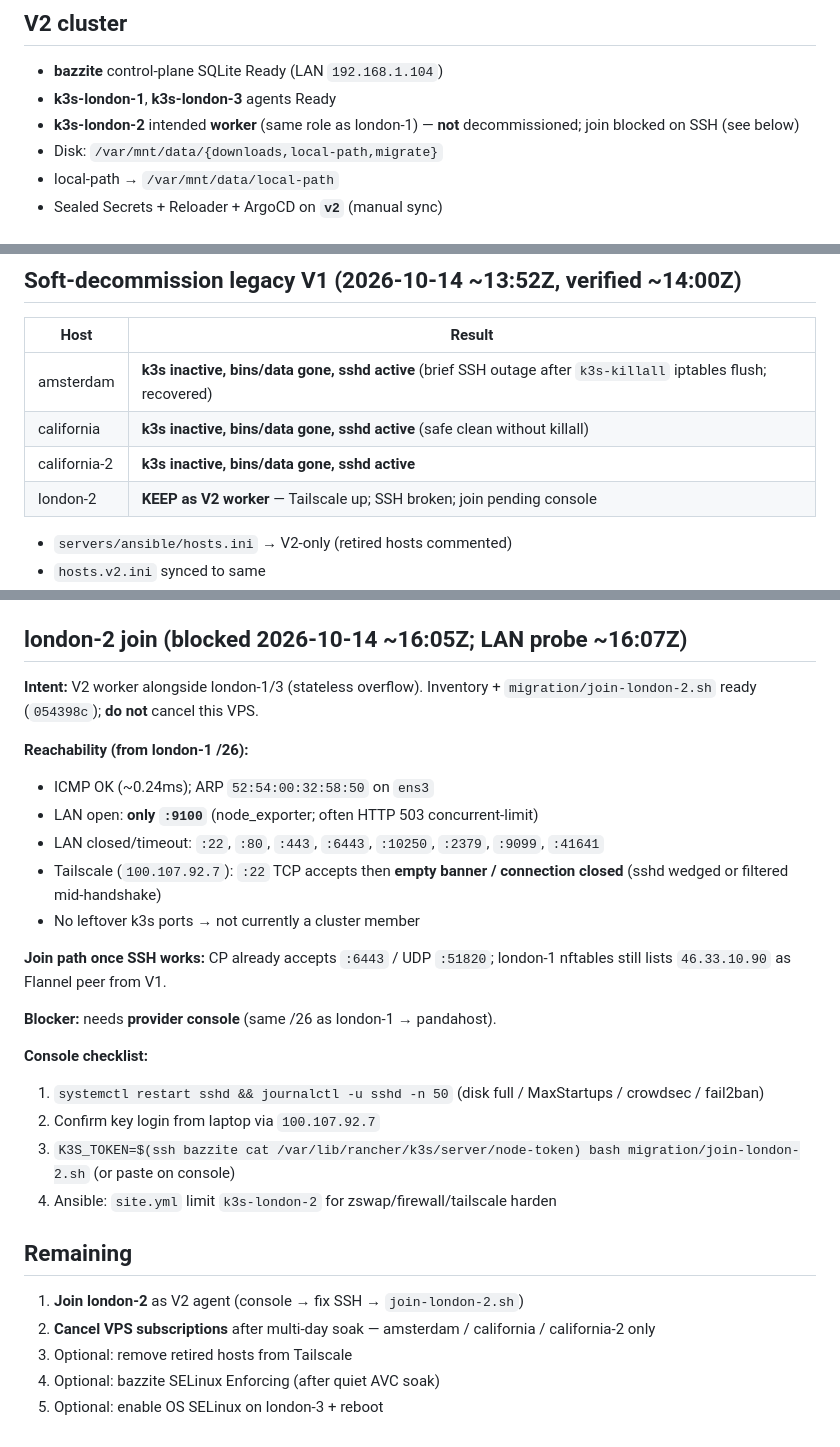
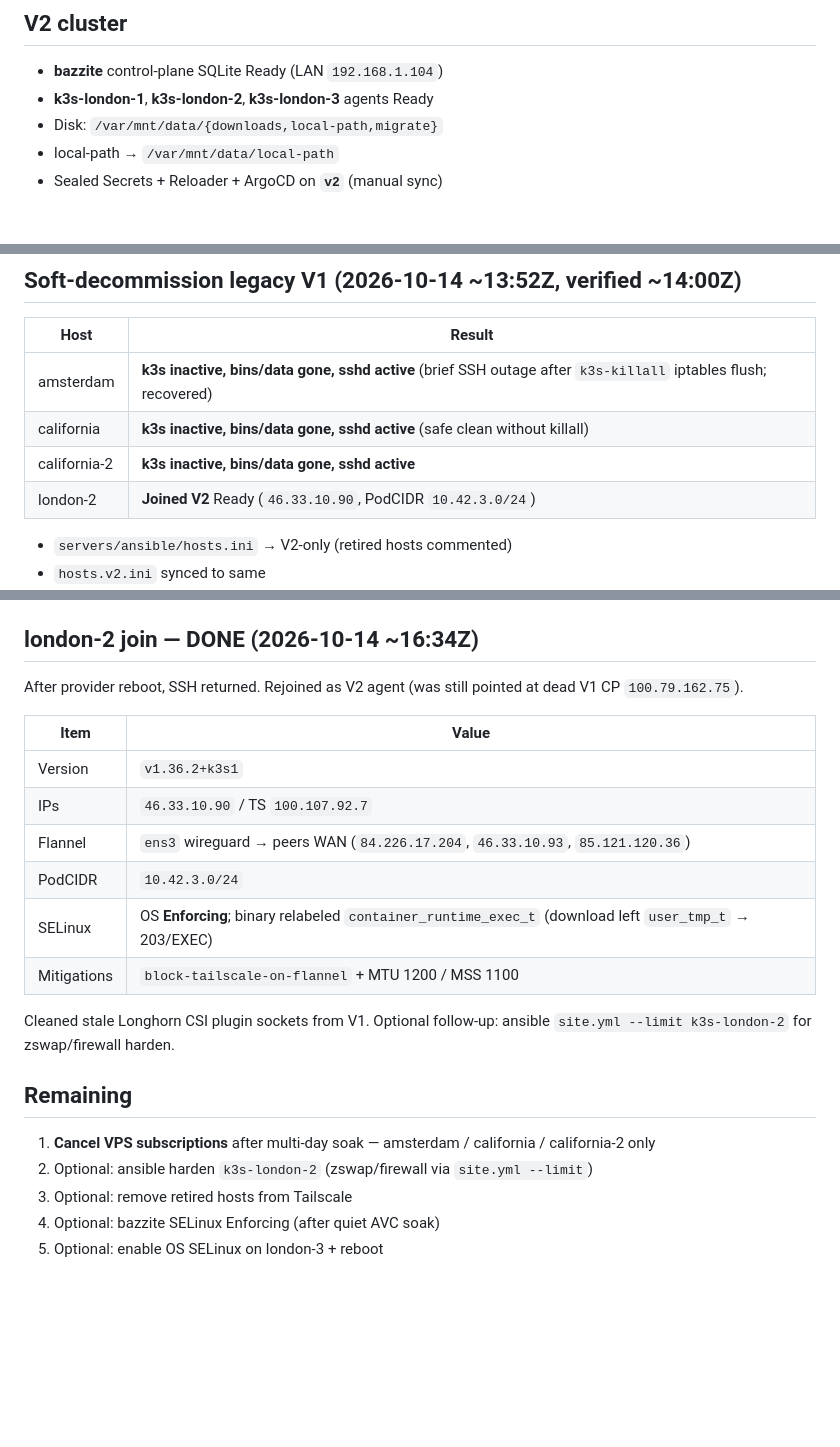
Before and after one commit to LaurensBosscher/homelab, a Markdown page: migration/STATUS.md, 3 parts joined by grey strips. Drawn GitHub-style; blank space fills up the shorter version.

```diff
--- a/migration/STATUS.md
+++ b/migration/STATUS.md
@@ -2,8 +2,7 @@
 
 ## V2 cluster
 - **bazzite** control-plane SQLite Ready (LAN `192.168.1.104`)
-- **k3s-london-1**, **k3s-london-3** agents Ready
-- **k3s-london-2** intended **worker** (same role as london-1) — **not** decommissioned; join blocked on SSH (see below)
+- **k3s-london-1**, **k3s-london-2**, **k3s-london-3** agents Ready
 - Disk: `/var/mnt/data/{downloads,local-path,migrate}`
 - local-path → `/var/mnt/data/local-path`
 - Sealed Secrets + Reloader + ArgoCD on **`v2`** (manual sync)
@@ -131,7 +130,7 @@ Criteria: flap-free after Flannel→WAN fix (`12:54:41Z`).
 | amsterdam | **k3s inactive, bins/data gone, sshd active** (brief SSH outage after `k3s-killall` iptables flush; recovered) |
 | california | **k3s inactive, bins/data gone, sshd active** (safe clean without killall) |
 | california-2 | **k3s inactive, bins/data gone, sshd active** |
-| london-2 | **KEEP as V2 worker** — Tailscale up; SSH broken; join pending console |
+| london-2 | **Joined V2** Ready (`46.33.10.90`, PodCIDR `10.42.3.0/24`) |
 
 - `servers/ansible/hosts.ini` → V2-only (retired hosts commented)
 - `hosts.v2.ini` synced to same
@@ -173,29 +172,23 @@ Pod recycle + k3s restarts made Tailscale pick Flannel (`10.42.x:41641`) as “d
 - london-1 Enforcing + `container_runtime_exec_t`; agent→API returns **401** (TLS path healthy)
 - Ansible: `roles/k3s-common` SELinux fcontexts; `roles/tailscale` Flannel block + MSS; `group_vars` `tailscale_mtu: 1200`
 
-## london-2 join (blocked 2026-10-14 ~16:05Z; LAN probe ~16:07Z)
-**Intent:** V2 worker alongside london-1/3 (stateless overflow). Inventory + `migration/join-london-2.sh` ready (`054398c`); **do not** cancel this VPS.
+## london-2 join — **DONE** (2026-10-14 ~16:34Z)
+After provider reboot, SSH returned. Rejoined as V2 agent (was still pointed at dead V1 CP `100.79.162.75`).
 
-**Reachability (from london-1 /26):**
-- ICMP OK (~0.24ms); ARP `52:54:00:32:58:50` on `ens3`
-- LAN open: **only `:9100`** (node_exporter; often HTTP 503 concurrent-limit)
-- LAN closed/timeout: `:22`, `:80`, `:443`, `:6443`, `:10250`, `:2379`, `:9099`, `:41641`
-- Tailscale (`100.107.92.7`): `:22` TCP accepts then **empty banner / connection closed** (sshd wedged or filtered mid-handshake)
-- No leftover k3s ports → not currently a cluster member
+| Item | Value |
+|---|---|
+| Version | `v1.36.2+k3s1` |
+| IPs | `46.33.10.90` / TS `100.107.92.7` |
+| Flannel | `ens3` wireguard → peers WAN (`84.226.17.204`, `46.33.10.93`, `85.121.120.36`) |
+| PodCIDR | `10.42.3.0/24` |
+| SELinux | OS **Enforcing**; binary relabeled `container_runtime_exec_t` (download left `user_tmp_t` → 203/EXEC) |
+| Mitigations | `block-tailscale-on-flannel` + MTU 1200 / MSS 1100 |
 
-**Join path once SSH works:** CP already accepts `:6443` / UDP `:51820`; london-1 nftables still lists `46.33.10.90` as Flannel peer from V1.
-
-**Blocker:** needs **provider console** (same /26 as london-1 → pandahost).
-
-**Console checklist:**
-1. `systemctl restart sshd && journalctl -u sshd -n 50` (disk full / MaxStartups / crowdsec / fail2ban)
-2. Confirm key login from laptop via `100.107.92.7`
-3. `K3S_TOKEN=$(ssh bazzite cat /var/lib/rancher/k3s/server/node-token) bash migration/join-london-2.sh` (or paste on console)
-4. Ansible: `site.yml` limit `k3s-london-2` for zswap/firewall/tailscale harden
+Cleaned stale Longhorn CSI plugin sockets from V1. Optional follow-up: ansible `site.yml --limit k3s-london-2` for zswap/firewall harden.
 
 ## Remaining
-1. **Join london-2** as V2 agent (console → fix SSH → `join-london-2.sh`)
-2. **Cancel VPS subscriptions** after multi-day soak — amsterdam / california / california-2 only
+1. **Cancel VPS subscriptions** after multi-day soak — amsterdam / california / california-2 only
+2. Optional: ansible harden `k3s-london-2` (zswap/firewall via `site.yml --limit`)
 3. Optional: remove retired hosts from Tailscale
 4. Optional: bazzite SELinux Enforcing (after quiet AVC soak)
 5. Optional: enable OS SELinux on london-3 + reboot
```
Also changed, not shown: PLAN.md (+2 -2 lines), README.md (+1 -1 lines).
